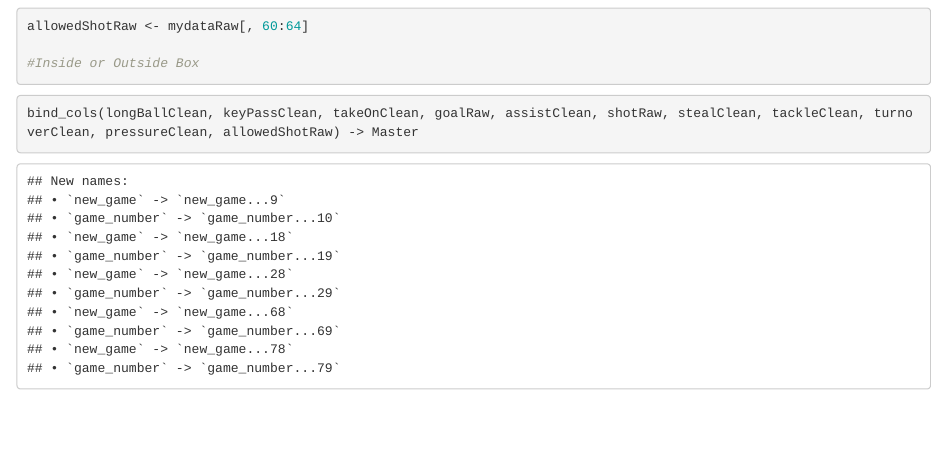
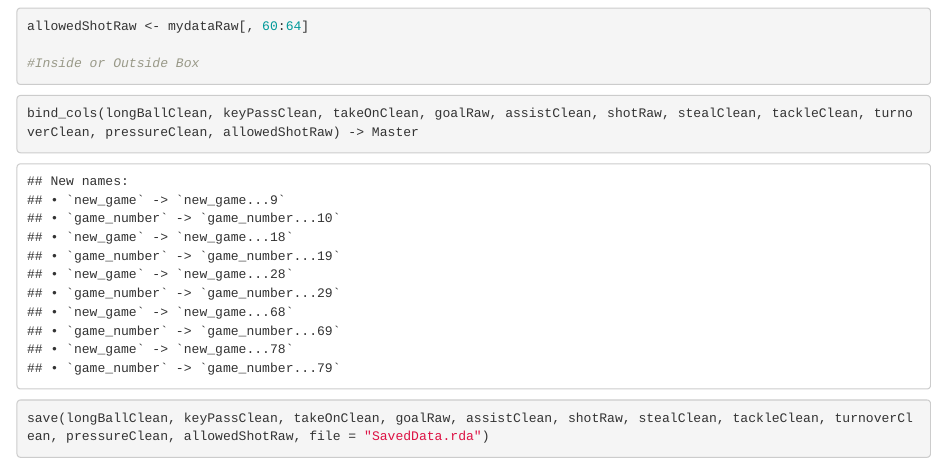
Before and after one commit to arhom17/FirstTry, an R Markdown document (ReadData.Rmd): the page in a window 1100 px wide, from 4700 px down. Rendered offline with R 4.5, knitr and Pandoc, with nearby package versions; code that draws random numbers runs with fixed seeds of ours.

Commit message:
New Commits

````diff
--- a/ReadData.Rmd
+++ b/ReadData.Rmd
@@ -249,3 +249,9 @@ allowedShotRaw <- mydataRaw[, 60:64]
 bind_cols(longBallClean, keyPassClean, takeOnClean, goalRaw, assistClean, shotRaw, stealClean, tackleClean, turnoverClean, pressureClean, allowedShotRaw) -> Master
 
 ```
+
+```{r Save data}
+
+save(longBallClean, keyPassClean, takeOnClean, goalRaw, assistClean, shotRaw, stealClean, tackleClean, turnoverClean, pressureClean, allowedShotRaw, file = "SavedData.rda")
+
+```
````
Also changed, not shown: GraphAnalysis.Rmd (+2 -1 lines), Graphs.Rmd (+1 -0 lines), GraphAnalysis.html (added), GraphAnalysis.tex (added), GraphAnalysis_files/figure-html/Allowed Shot Game Duration-1.png (added), GraphAnalysis_files/figure-html/Assist Game Duration-1.png (added), GraphAnalysis_files/figure-html/Goal Game Duration-1.png (added), GraphAnalysis_files/figure-html/Key Pass Game Duration-1.png (added), GraphAnalysis_files/figure-html/Long Ball Game Duration-1.png (added), GraphAnalysis_files/figure-html/Presssure Game Duration-1.png (added), GraphAnalysis_files/figure-html/Shot Game Duration-1.png (added), GraphAnalysis_files/figure-html/Steal Game Duration-1.png (added), GraphAnalysis_files/figure-html/Tackle Game Duration-1.png (added), GraphAnalysis_files/figure-html/Take On Game Duration-1.png (added), 13 more files.
